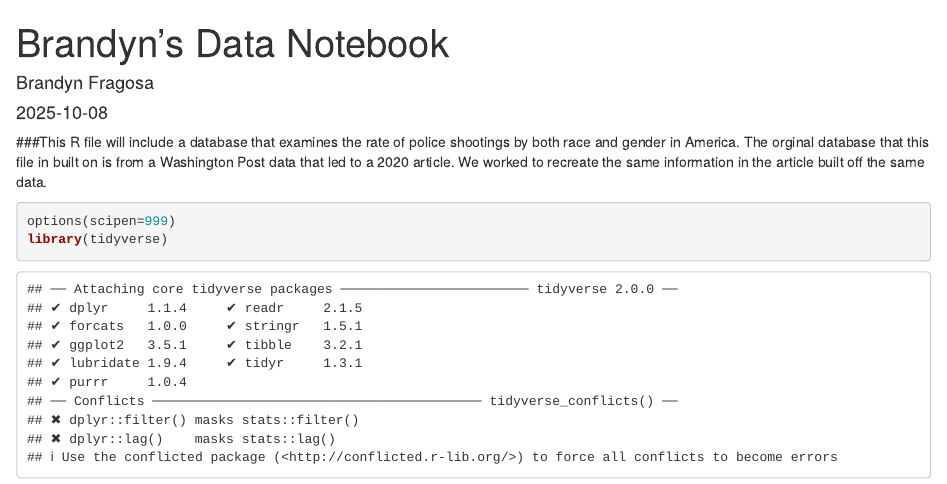
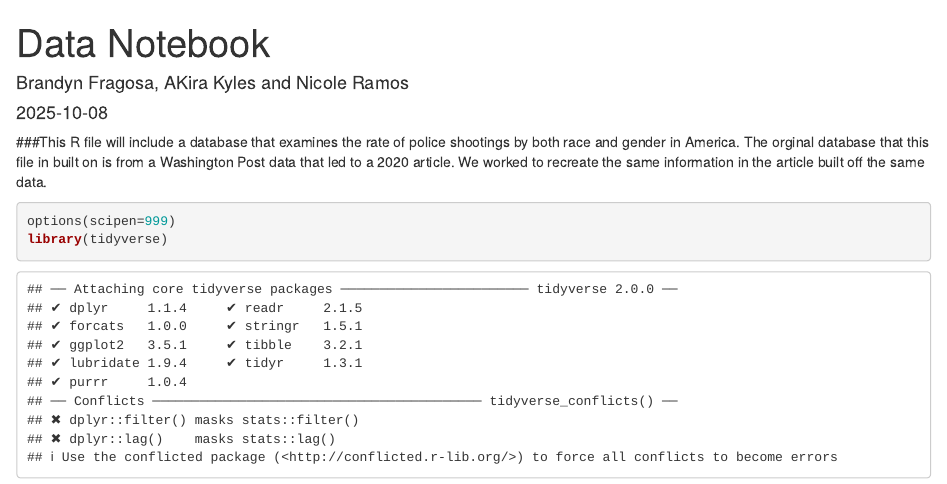
Before and after one commit to bfragosa/Jour772, an R Markdown document (Brandyns data notebook/Brandyns notebook.Rmd): the page in a window 1100 px wide, from its top. Rendered offline with R 4.5, knitr and Pandoc, with nearby package versions; some code elsewhere in the file could not run offline; column names are cleaned by a stand-in for the janitor package.

Commit message:
group project

```diff
--- a/Brandyns data notebook/Brandyns notebook.Rmd
+++ b/Brandyns data notebook/Brandyns notebook.Rmd
@@ -1,6 +1,6 @@
 ---
-title: "Brandyn's Data Notebook"
-author: "Brandyn Fragosa"
+title: "Data Notebook"
+author: "Brandyn Fragosa, AKira Kyles and Nicole Ramos"
 date: "2025-10-08"
 output: html_document
 ---
```
